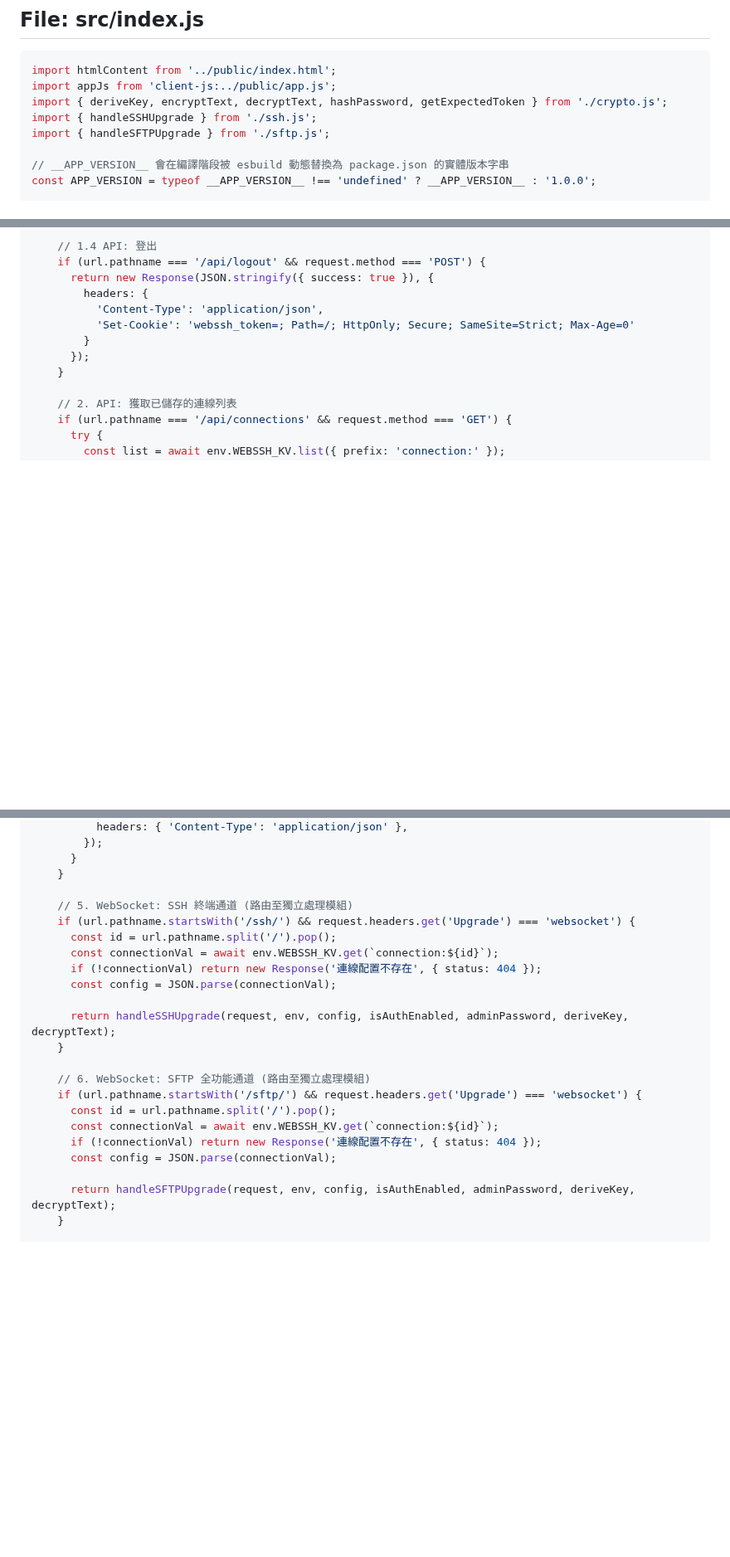
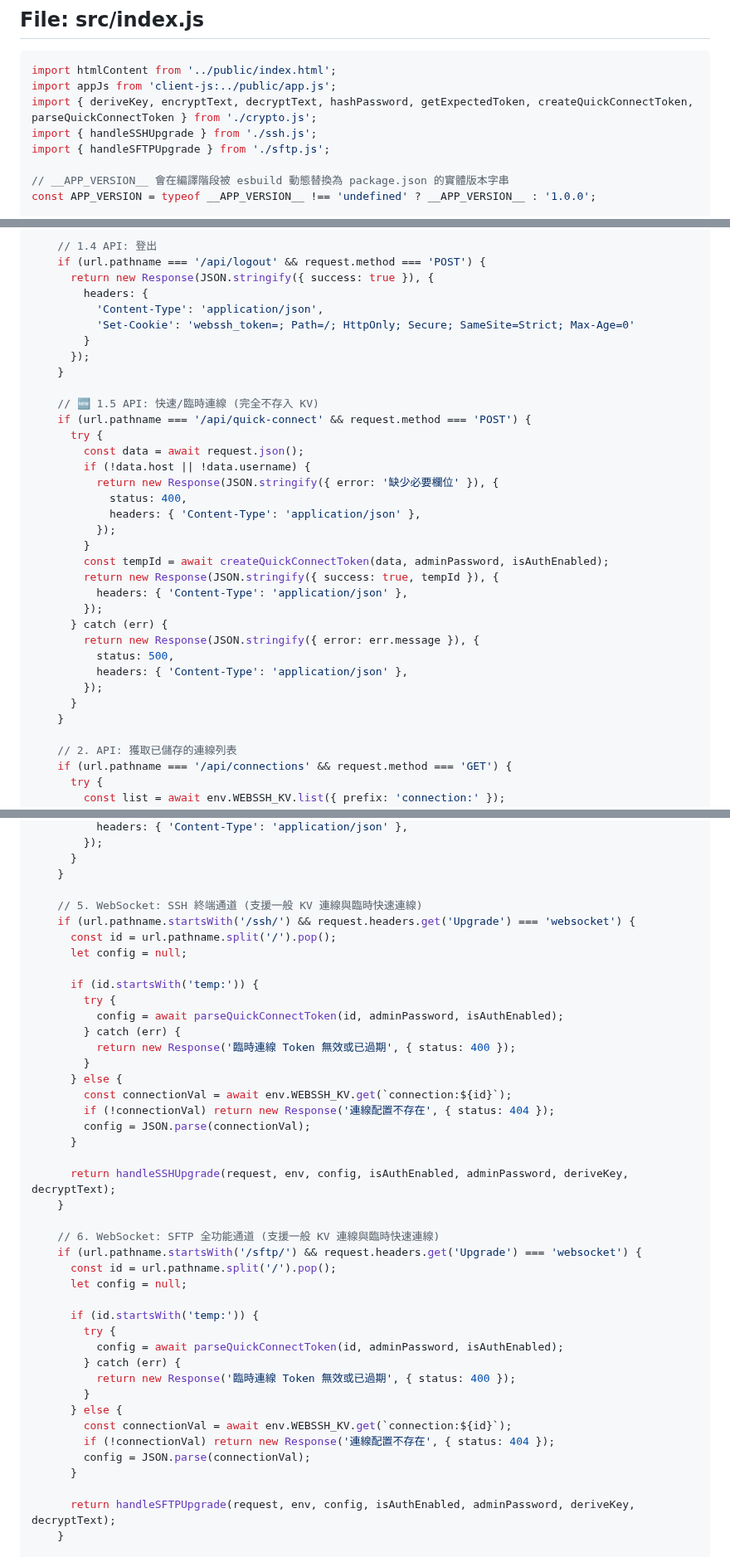
Before and after one commit to sammy0101/cf-webssh, a Markdown page: combined_project_code.md, 3 parts joined by grey strips. Shown at 83% size. Rendered like a GitHub page; blank space fills up the shorter version.

Commit message:
docs: auto-generate complete codebase [skip ci]

`````diff
--- a/combined_project_code.md
+++ b/combined_project_code.md
@@ -201,7 +201,7 @@ jobs:
 ````js
 import htmlContent from '../public/index.html';
 import appJs from 'client-js:../public/app.js';
-import { deriveKey, encryptText, decryptText, hashPassword, getExpectedToken } from './crypto.js';
+import { deriveKey, encryptText, decryptText, hashPassword, getExpectedToken, createQuickConnectToken, parseQuickConnectToken } from './crypto.js';
 import { handleSSHUpgrade } from './ssh.js';
 import { handleSFTPUpgrade } from './sftp.js';
 
@@ -302,6 +301,28 @@ export default {
           'Set-Cookie': 'webssh_token=; Path=/; HttpOnly; Secure; SameSite=Strict; Max-Age=0'
         }
       });
+    }
+
+    // 🆕 1.5 API: 快速/臨時連線 (完全不存入 KV)
+    if (url.pathname === '/api/quick-connect' && request.method === 'POST') {
+      try {
+        const data = await request.json();
+        if (!data.host || !data.username) {
+          return new Response(JSON.stringify({ error: '缺少必要欄位' }), {
+            status: 400,
+            headers: { 'Content-Type': 'application/json' },
+          });
+        }
+        const tempId = await createQuickConnectToken(data, adminPassword, isAuthEnabled);
+        return new Response(JSON.stringify({ success: true, tempId }), {
+          headers: { 'Content-Type': 'application/json' },
+        });
+      } catch (err) {
+        return new Response(JSON.stringify({ error: err.message }), {
+          status: 500,
+          headers: { 'Content-Type': 'application/json' },
+        });
+      }
     }
 
     // 2. API: 獲取已儲存的連線列表
@@ -595,22 +616,42 @@ export default {
       }
     }
 
-    // 5. WebSocket: SSH 終端通道 (路由至獨立處理模組)
+    // 5. WebSocket: SSH 終端通道 (支援一般 KV 連線與臨時快速連線)
     if (url.pathname.startsWith('/ssh/') && request.headers.get('Upgrade') === 'websocket') {
       const id = url.pathname.split('/').pop();
-      const connectionVal = await env.WEBSSH_KV.get(`connection:${id}`);
-      if (!connectionVal) return new Response('連線配置不存在', { status: 404 });
-      const config = JSON.parse(connectionVal);
+      let config = null;
+
+      if (id.startsWith('temp:')) {
+        try {
+          config = await parseQuickConnectToken(id, adminPassword, isAuthEnabled);
+        } catch (err) {
+          return new Response('臨時連線 Token 無效或已過期', { status: 400 });
+        }
+      } else {
+        const connectionVal = await env.WEBSSH_KV.get(`connection:${id}`);
+        if (!connectionVal) return new Response('連線配置不存在', { status: 404 });
+        config = JSON.parse(connectionVal);
+      }
 
       return handleSSHUpgrade(request, env, config, isAuthEnabled, adminPassword, deriveKey, decryptText);
     }
 
-    // 6. WebSocket: SFTP 全功能通道 (路由至獨立處理模組)
+    // 6. WebSocket: SFTP 全功能通道 (支援一般 KV 連線與臨時快速連線)
     if (url.pathname.startsWith('/sftp/') && request.headers.get('Upgrade') === 'websocket') {
       const id = url.pathname.split('/').pop();
-      const connectionVal = await env.WEBSSH_KV.get(`connection:${id}`);
-      if (!connectionVal) return new Response('連線配置不存在', { status: 404 });
-      const config = JSON.parse(connectionVal);
+      let config = null;
+
+      if (id.startsWith('temp:')) {
+        try {
+          config = await parseQuickConnectToken(id, adminPassword, isAuthEnabled);
+        } catch (err) {
+          return new Response('臨時連線 Token 無效或已過期', { status: 400 });
+        }
+      } else {
+        const connectionVal = await env.WEBSSH_KV.get(`connection:${id}`);
+        if (!connectionVal) return new Response('連線配置不存在', { status: 404 });
+        config = JSON.parse(connectionVal);
+      }
 
       return handleSFTPUpgrade(request, env, config, isAuthEnabled, adminPassword, deriveKey, decryptText);
     }
`````
Also changed, not shown: other parts of combined_project_code.md (+2 -3 lines).
